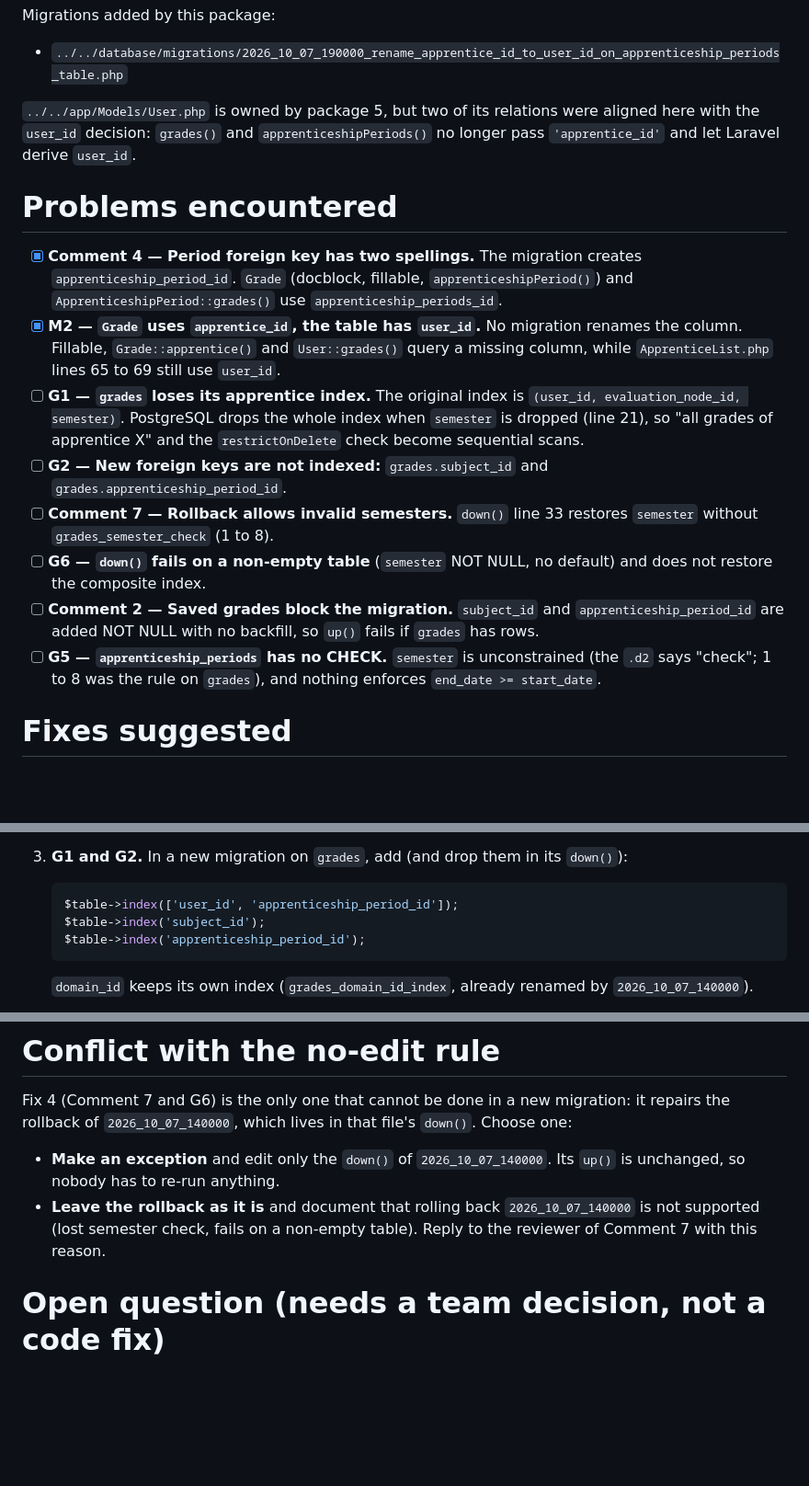
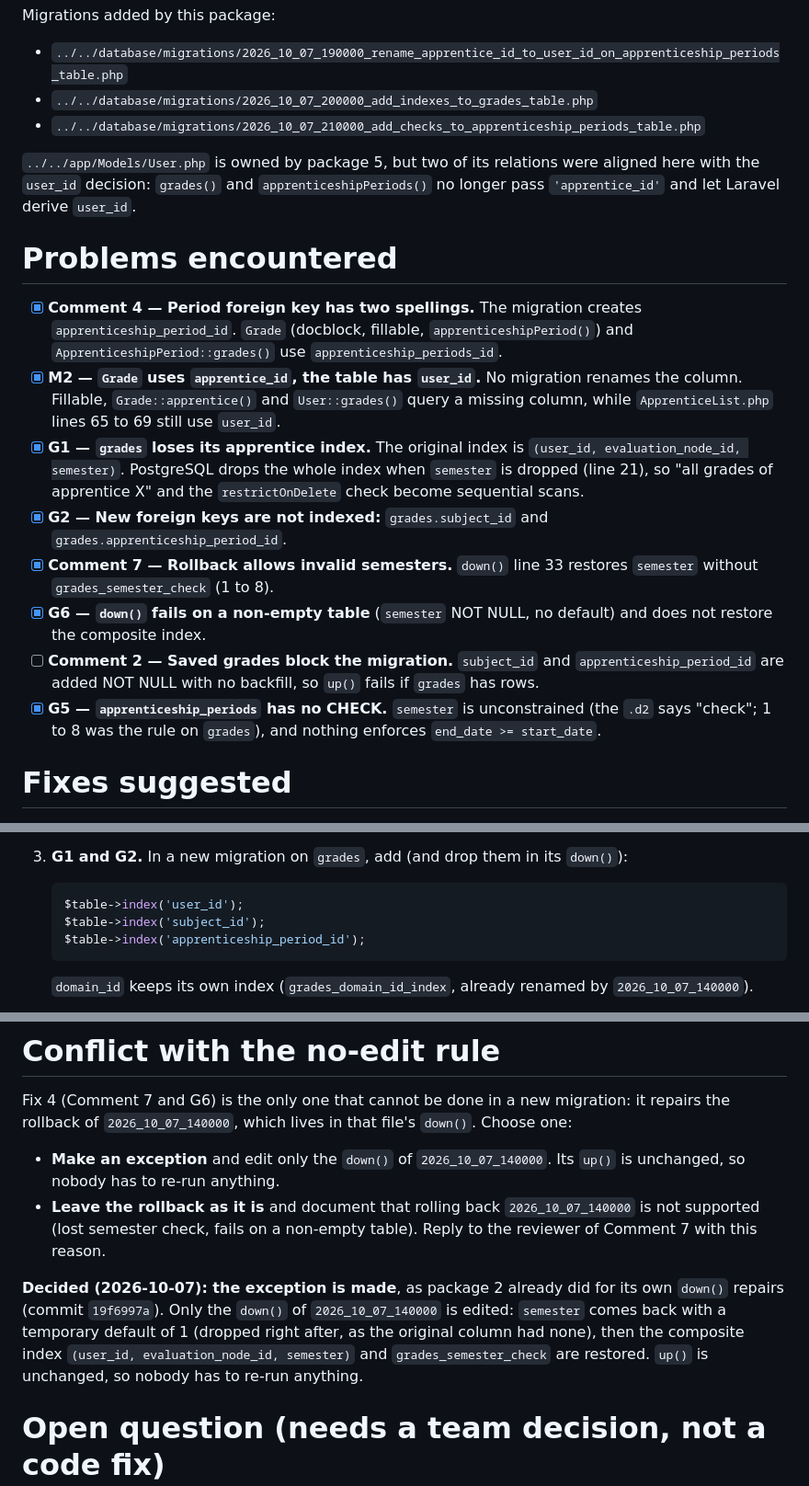
Before and after one commit to jobtrek/apprentice-cursus, a Markdown page: docs/fixes/4-grades-and-periods.md, 3 parts joined by grey strips. Shown at 92% size. GitHub-like rendering; blank space fills up the shorter version.

Commit message:
docs(fixes): mark package 4 schema fixes as done
Tick G1, G2, G5, Comment 7 and G6 in the package 4 plan, list the two
migrations it added, and align the index snippet with what was built
(`user_id` alone instead of the composite).

Record the decision to edit the `down()` of 2026_10_07_140000 in place,
as package 2 did for its own rollback repairs.

In the grouping table, move 200000 and 210000 to "Already done" and
reduce group A to the `users.apprenticeship_context_id` index.

````diff
--- a/docs/fixes/4-grades-and-periods.md
+++ b/docs/fixes/4-grades-and-periods.md
@@ -19,6 +19,8 @@ Files owned by this package (no other package edits them):
 Migrations added by this package:
 
 - `../../database/migrations/2026_10_07_190000_rename_apprentice_id_to_user_id_on_apprenticeship_periods_table.php`
+- `../../database/migrations/2026_10_07_200000_add_indexes_to_grades_table.php`
+- `../../database/migrations/2026_10_07_210000_add_checks_to_apprenticeship_periods_table.php`
 
 `../../app/Models/User.php` is owned by package 5, but two of its relations were aligned here with the `user_id` decision: `grades()` and `apprenticeshipPeriods()` no longer pass `'apprentice_id'` and let Laravel derive `user_id`.
 
@@ -26,12 +28,12 @@ Migrations added by this package:
 
 - [x] **Comment 4 — Period foreign key has two spellings.** The migration creates `apprenticeship_period_id`. `Grade` (docblock, fillable, `apprenticeshipPeriod()`) and `ApprenticeshipPeriod::grades()` use `apprenticeship_periods_id`.
 - [x] **M2 — `Grade` uses `apprentice_id`, the table has `user_id`.** No migration renames the column. Fillable, `Grade::apprentice()` and `User::grades()` query a missing column, while `ApprenticeList.php` lines 65 to 69 still use `user_id`.
-- [ ] **G1 — `grades` loses its apprentice index.** The original index is `(user_id, evaluation_node_id, semester)`. PostgreSQL drops the whole index when `semester` is dropped (line 21), so "all grades of apprentice X" and the `restrictOnDelete` check become sequential scans.
-- [ ] **G2 — New foreign keys are not indexed:** `grades.subject_id` and `grades.apprenticeship_period_id`.
-- [ ] **Comment 7 — Rollback allows invalid semesters.** `down()` line 33 restores `semester` without `grades_semester_check` (1 to 8).
-- [ ] **G6 — `down()` fails on a non-empty table** (`semester` NOT NULL, no default) and does not restore the composite index.
+- [x] **G1 — `grades` loses its apprentice index.** The original index is `(user_id, evaluation_node_id, semester)`. PostgreSQL drops the whole index when `semester` is dropped (line 21), so "all grades of apprentice X" and the `restrictOnDelete` check become sequential scans.
+- [x] **G2 — New foreign keys are not indexed:** `grades.subject_id` and `grades.apprenticeship_period_id`.
+- [x] **Comment 7 — Rollback allows invalid semesters.** `down()` line 33 restores `semester` without `grades_semester_check` (1 to 8).
+- [x] **G6 — `down()` fails on a non-empty table** (`semester` NOT NULL, no default) and does not restore the composite index.
 - [ ] **Comment 2 — Saved grades block the migration.** `subject_id` and `apprenticeship_period_id` are added NOT NULL with no backfill, so `up()` fails if `grades` has rows.
-- [ ] **G5 — `apprenticeship_periods` has no CHECK.** `semester` is unconstrained (the `.d2` says "check"; 1 to 8 was the rule on `grades`), and nothing enforces `end_date >= start_date`.
+- [x] **G5 — `apprenticeship_periods` has no CHECK.** `semester` is unconstrained (the `.d2` says "check"; 1 to 8 was the rule on `grades`), and nothing enforces `end_date >= start_date`.
 
 # Fixes suggested
 
@@ -53,7 +55,7 @@ Migrations added by this package:
 3. **G1 and G2.** In a new migration on `grades`, add (and drop them in its `down()`):
 
    ```php
-   $table->index(['user_id', 'apprenticeship_period_id']);
+   $table->index('user_id');
    $table->index('subject_id');
    $table->index('apprenticeship_period_id');
    ```
@@ -77,6 +79,8 @@ Fix 4 (Comment 7 and G6) is the only one that cannot be done in a new migration:
 - **Make an exception** and edit only the `down()` of `2026_10_07_140000`. Its `up()` is unchanged, so nobody has to re-run anything.
 - **Leave the rollback as it is** and document that rolling back `2026_10_07_140000` is not supported (lost semester check, fails on a non-empty table). Reply to the reviewer of Comment 7 with this reason.
 
+**Decided (2026-10-07): the exception is made**, as package 2 already did for its own `down()` repairs (commit `19f6997a`). Only the `down()` of `2026_10_07_140000` is edited: `semester` comes back with a temporary default of 1 (dropped right after, as the original column had none), then the composite index `(user_id, evaluation_node_id, semester)` and `grades_semester_check` are restored. `up()` is unchanged, so nobody has to re-run anything.
+
 # Open question (needs a team decision, not a code fix)
 
 - **How does a grade pick its period?** The user story says the semester is derived from `test_date` (August to December = 1, January to July = 2). `apprenticeship_periods.semester` is 1 to 8 with stored dates. Nothing says who creates the periods or how a new grade is attached to one. Package 7 needs the answer.
````
Also changed, not shown: docs/fixes/CONTEXT.md (+4 -3 lines).
